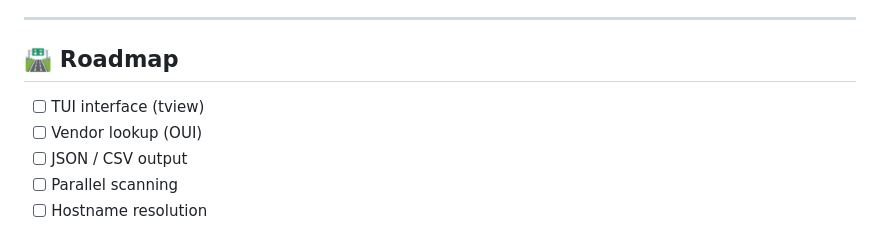
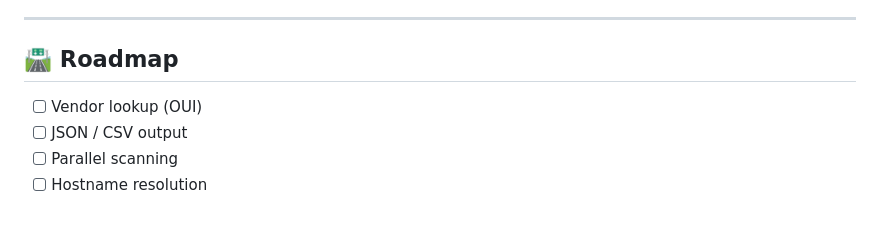
Before and after one commit to 0adri3n/3g-scan, a Markdown page: README.md, the part around the change. Rendered like a GitHub page.

```diff
--- a/README.md
+++ b/README.md
@@ -159,7 +159,6 @@ Logs are printed to `stderr` and include:
 
 ## 🛣️ Roadmap
 
-* [ ] TUI interface (tview)
 * [ ] Vendor lookup (OUI)
 * [ ] JSON / CSV output
 * [ ] Parallel scanning
```
